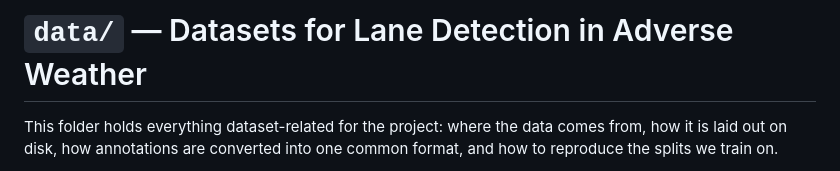
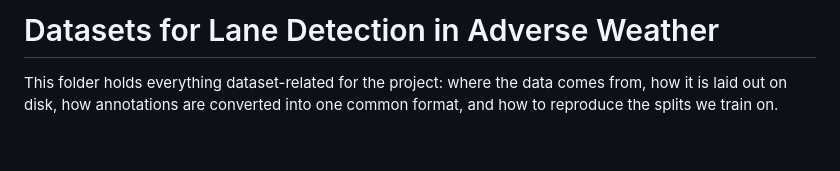
Before and after one commit to Ganesh-Jalkote/lane-detection-in-adverse-weather, a Markdown page: data/README.md, the part around the change. Drawn GitHub-style; blank space fills up the shorter version.

```diff
--- a/data/README.md
+++ b/data/README.md
@@ -1,4 +1,4 @@
-# `data/` — Datasets for Lane Detection in Adverse Weather
+# Datasets for Lane Detection in Adverse Weather
 
 This folder holds everything dataset-related for the project: where the data comes from, how it is laid out on disk, how annotations are converted into one common format, and how to reproduce the splits we train on.
 
```
